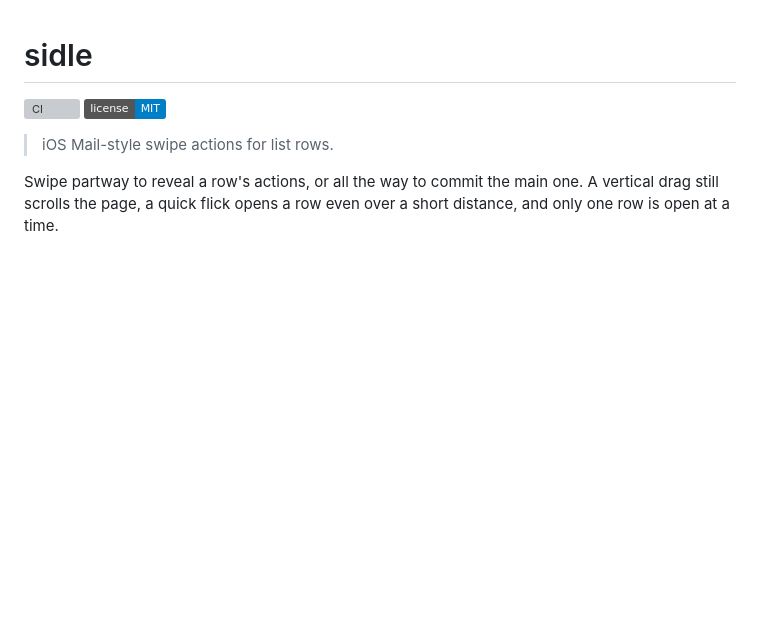
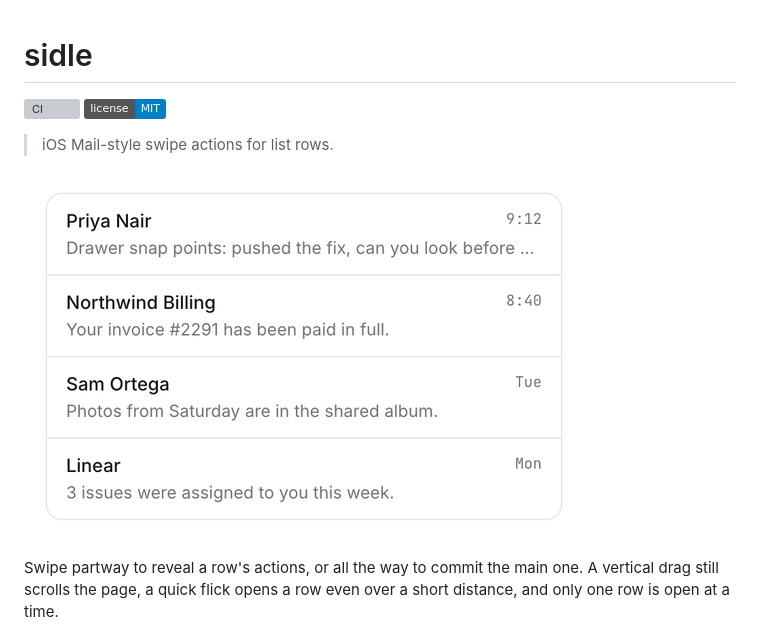
Before and after one commit to jordankmars/sidle, a Markdown page: README.md, the part around the change. Rendered like a GitHub page; pictures changed too: .github/demo.gif (added); badges without logos; blank space fills up the shorter version; grey boxes are pictures that could not be loaded.

Commit message:
docs(readme): add a demo gif of swiping rows

```diff
--- a/README.md
+++ b/README.md
@@ -4,6 +4,8 @@
 [![MIT license](https://img.shields.io/badge/license-MIT-blue.svg)](./LICENSE)
 
 > iOS Mail-style swipe actions for list rows.
+
+![Swiping rows to flag, archive and delete them](./.github/demo.gif)
 
 Swipe partway to reveal a row's actions, or all the way to commit the main one.
 A vertical drag still scrolls the page, a quick flick opens a row even over a short
```
